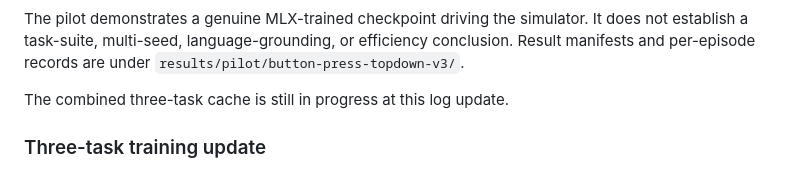
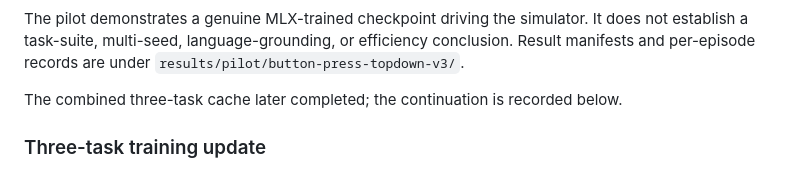
Before and after one commit to syun88/VLA-from-FastVLM, a Markdown page: docs/research_log.md, the part around the change. Rendered like a GitHub page.

Commit message:
Correct cache completion status

```diff
--- a/docs/research_log.md
+++ b/docs/research_log.md
@@ -56,7 +56,7 @@ The pilot demonstrates a genuine MLX-trained checkpoint driving the simulator. I
 establish a task-suite, multi-seed, language-grounding, or efficiency conclusion. Result
 manifests and per-episode records are under `results/pilot/button-press-topdown-v3/`.
 
-The combined three-task cache is still in progress at this log update.
+The combined three-task cache later completed; the continuation is recorded below.
 
 ### Three-task training update
 
```
